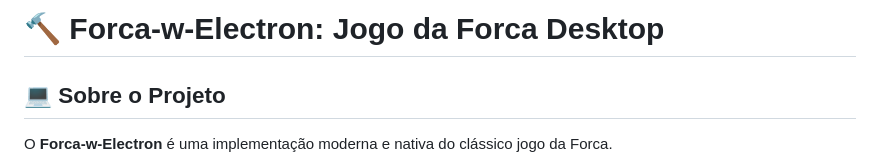
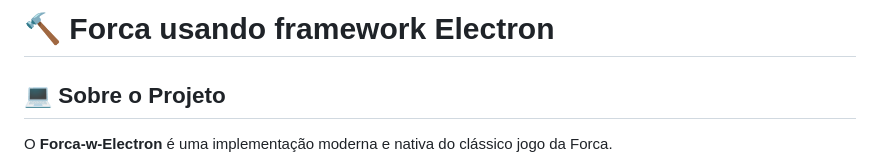
Before and after one commit to NovachronoXXX/Forca-w-Electron, a Markdown page: README.md, the part around one of its changes. GitHub-like rendering.

```diff
--- a/README.md
+++ b/README.md
@@ -1,4 +1,4 @@
-# 🔨 Forca-w-Electron: Jogo da Forca Desktop
+# 🔨 Forca usando framework Electron
 
 ## 💻 Sobre o Projeto
 
```
Also changed, not shown: other parts of README.md (+1 -1 lines).
